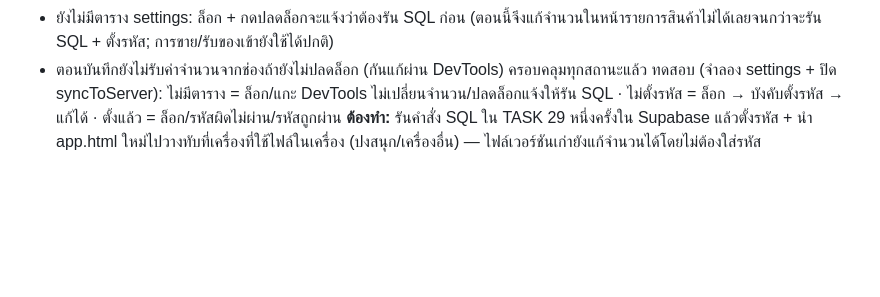
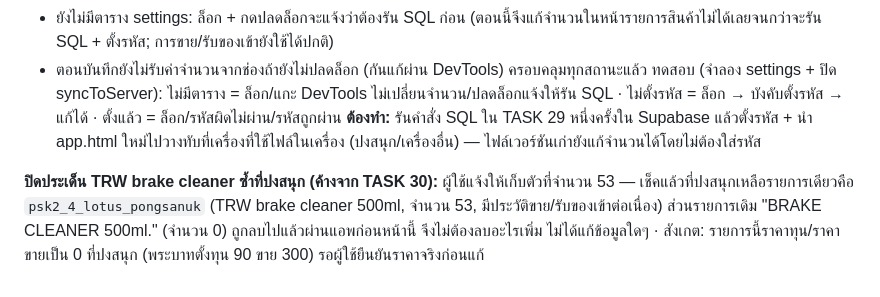
Before and after one commit to psautotyre04/psautotyre-stock, a Markdown page: TASKS.md, the part around the change. GitHub-like rendering; blank space fills up the shorter version.

Commit message:
Log resolution of the duplicate TRW brake cleaner at ปงสนุก
Co-Authored-By: Claude Sonnet 5.5 <noreply@anthropic.com>

```diff
--- a/TASKS.md
+++ b/TASKS.md
@@ -380,3 +380,5 @@ grant select, insert, update on public.settings to anon, authenticated;
 - ตอนบันทึกยังไม่รับค่าจำนวนจากช่องถ้ายังไม่ปลดล็อก (กันแก้ผ่าน DevTools) ครอบคลุมทุกสถานะแล้ว
 ทดสอบ (จำลอง settings + ปิด syncToServer): ไม่มีตาราง = ล็อก/แกะ DevTools ไม่เปลี่ยนจำนวน/ปลดล็อกแจ้งให้รัน SQL · ไม่ตั้งรหัส = ล็อก → บังคับตั้งรหัส → แก้ได้ · ตั้งแล้ว = ล็อก/รหัสผิดไม่ผ่าน/รหัสถูกผ่าน
 **ต้องทำ:** รันคำสั่ง SQL ใน TASK 29 หนึ่งครั้งใน Supabase แล้วตั้งรหัส + นำ app.html ใหม่ไปวางทับที่เครื่องที่ใช้ไฟล์ในเครื่อง (ปงสนุก/เครื่องอื่น) — ไฟล์เวอร์ชันเก่ายังแก้จำนวนได้โดยไม่ต้องใส่รหัส
+
+**ปิดประเด็น TRW brake cleaner ซ้ำที่ปงสนุก (ค้างจาก TASK 30):** ผู้ใช้แจ้งให้เก็บตัวที่จำนวน 53 — เช็คแล้วที่ปงสนุกเหลือรายการเดียวคือ `psk2_4_lotus_pongsanuk` (TRW brake cleaner 500ml, จำนวน 53, มีประวัติขาย/รับของเข้าต่อเนื่อง) ส่วนรายการเดิม "BRAKE CLEANER 500ml." (จำนวน 0) ถูกลบไปแล้วผ่านแอพก่อนหน้านี้ จึงไม่ต้องลบอะไรเพิ่ม ไม่ได้แก้ข้อมูลใดๆ · สังเกต: รายการนี้ราคาทุน/ราคาขายเป็น 0 ที่ปงสนุก (พระบาทตั้งทุน 90 ขาย 300) รอผู้ใช้ยืนยันราคาจริงก่อนแก้
```
